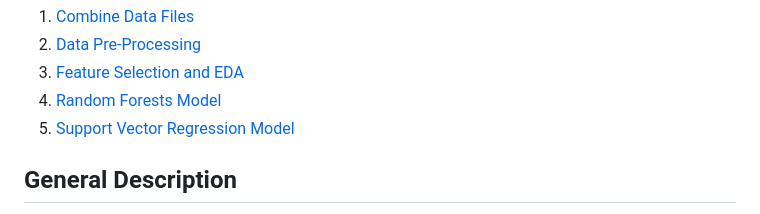
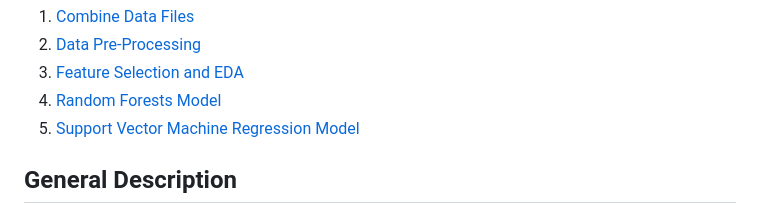
Before and after one commit to itstrieu/California_Public_Libraries, a Markdown page: README.md, the part around the change. Rendered like a GitHub page.

```diff
--- a/README.md
+++ b/README.md
@@ -16,7 +16,7 @@ Markdown Files:
 2. [Data Pre-Processing](https://github.com/itstrieu/California_Public_Libraries/blob/main/01_CPL_Data_PreProcessing.md)
 3. [Feature Selection and EDA](https://github.com/itstrieu/California_Public_Libraries/blob/main/02_CPL_Feature_Selection.md)
 4. [Random Forests Model](https://github.com/itstrieu/California_Public_Libraries/blob/main/03_CPL_Random_Forests.md)
-5. [Support Vector Regression Model](https://github.com/itstrieu/California_Public_Libraries/blob/main/04_Support_Vector_Machine_Regression.md)
+5. [Support Vector Machine Regression Model](https://github.com/itstrieu/California_Public_Libraries/blob/main/04_Support_Vector_Machine_Regression.md)
 
 ## General Description
 
```
